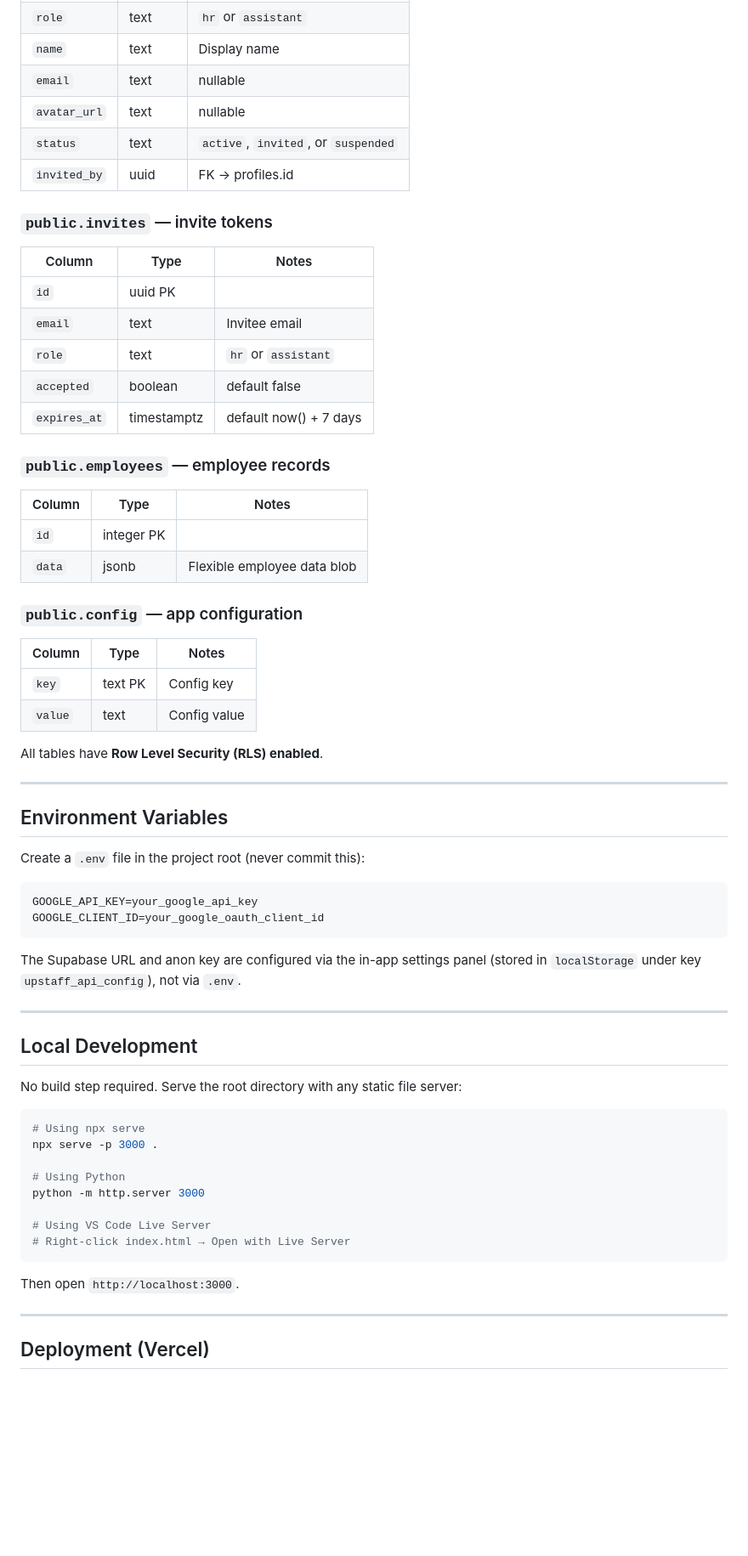
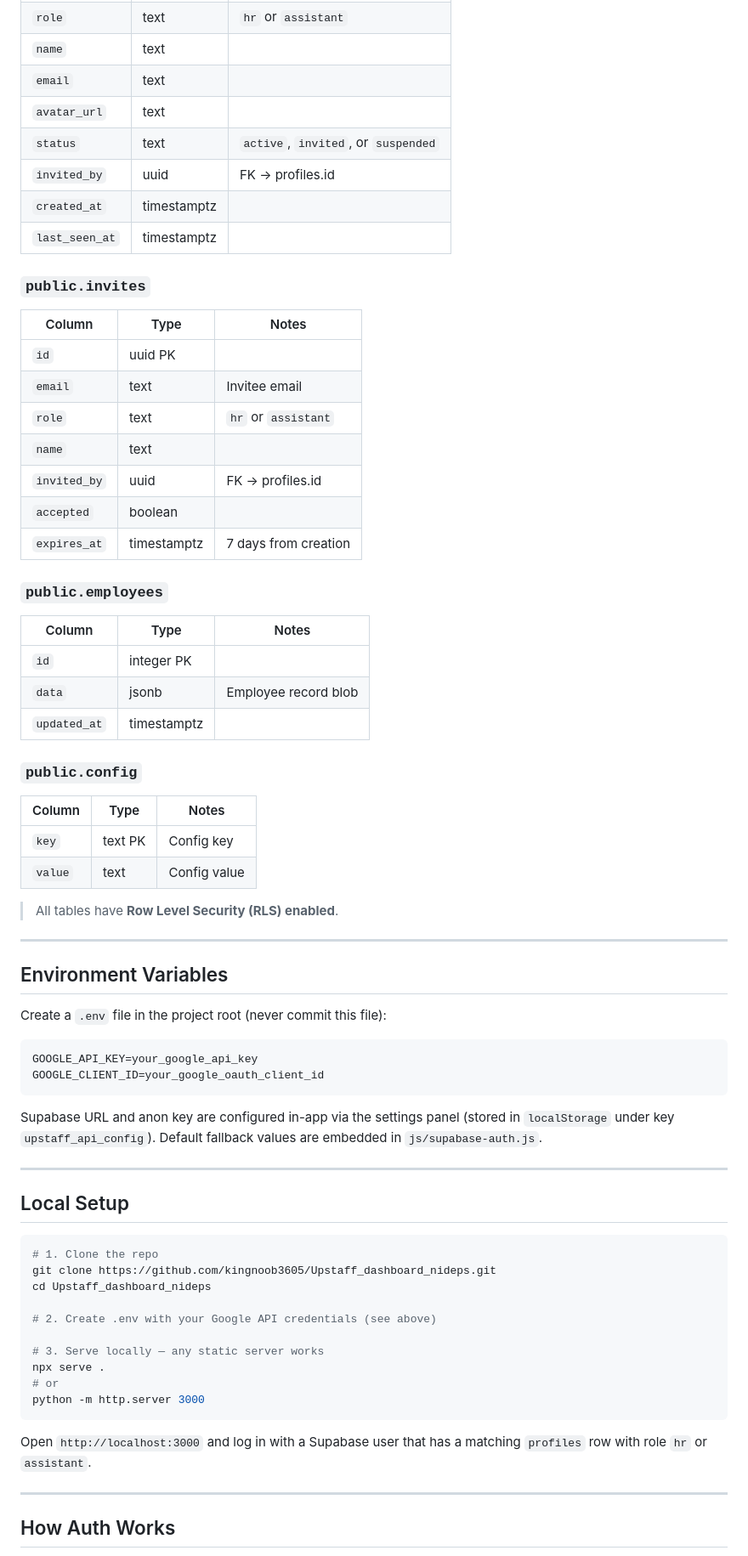
Before and after one commit to kingnoob3605/Upstaff_dashboard_nideps, a Markdown page: README.md, the part around one of its changes. Shown at 85% size. Drawn GitHub-style; blank space fills up the shorter version.

````diff
--- a/README.md
+++ b/README.md
@@ -109,69 +120,74 @@ Upstaff is an internal HR tool that lets HR managers and assistants track job ap
 | `role` | text | `hr` or `assistant` |
-| `name` | text | Display name |
-| `email` | text | nullable |
-| `avatar_url` | text | nullable |
+| `name` | text | |
+| `email` | text | |
+| `avatar_url` | text | |
 | `status` | text | `active`, `invited`, or `suspended` |
 | `invited_by` | uuid | FK → profiles.id |
+| `created_at` | timestamptz | |
+| `last_seen_at` | timestamptz | |
 
-### `public.invites` — invite tokens
+### `public.invites`
 
 | Column | Type | Notes |
 |---|---|---|
 | `id` | uuid PK | |
 | `email` | text | Invitee email |
 | `role` | text | `hr` or `assistant` |
-| `accepted` | boolean | default false |
-| `expires_at` | timestamptz | default now() + 7 days |
+| `name` | text | |
+| `invited_by` | uuid | FK → profiles.id |
+| `accepted` | boolean | |
+| `expires_at` | timestamptz | 7 days from creation |
 
-### `public.employees` — employee records
+### `public.employees`
 
 | Column | Type | Notes |
 |---|---|---|
 | `id` | integer PK | |
-| `data` | jsonb | Flexible employee data blob |
+| `data` | jsonb | Employee record blob |
+| `updated_at` | timestamptz | |
 
-### `public.config` — app configuration
+### `public.config`
 
 | Column | Type | Notes |
 |---|---|---|
 | `key` | text PK | Config key |
 | `value` | text | Config value |
 
-All tables have **Row Level Security (RLS) enabled**.
+> All tables have **Row Level Security (RLS) enabled**.
 
 ---
 
 ## Environment Variables
 
-Create a `.env` file in the project root (never commit this):
+Create a `.env` file in the project root (never commit this file):
 
 ```env
 GOOGLE_API_KEY=your_google_api_key
 GOOGLE_CLIENT_ID=your_google_oauth_client_id
 ```
 
-The Supabase URL and anon key are configured via the in-app settings panel (stored in `localStorage` under key `upstaff_api_config`), not via `.env`.
+Supabase URL and anon key are configured in-app via the settings panel (stored in `localStorage` under key `upstaff_api_config`). Default fallback values are embedded in `js/supabase-auth.js`.
 
 ---
 
-## Local Development
-
-No build step required. Serve the root directory with any static file server:
+## Local Setup
 
 ```bash
-# Using npx serve
-npx serve -p 3000 .
+# 1. Clone the repo
+git clone https://github.com/kingnoob3605/Upstaff_dashboard_nideps.git
+cd Upstaff_dashboard_nideps
 
-# Using Python
+# 2. Create .env with your Google API credentials (see above)
+
+# 3. Serve locally — any static server works
+npx serve .
+# or
 python -m http.server 3000
-
-# Using VS Code Live Server
-# Right-click index.html → Open with Live Server
 ```
 
-Then open `http://localhost:3000`.
+Open `http://localhost:3000` and log in with a Supabase user that has a matching `profiles` row with role `hr` or `assistant`.
 
 ---
 
-## Deployment (Vercel)
+## How Auth Works
 
````
Also changed, not shown: other parts of README.md (+94 -89 lines).
